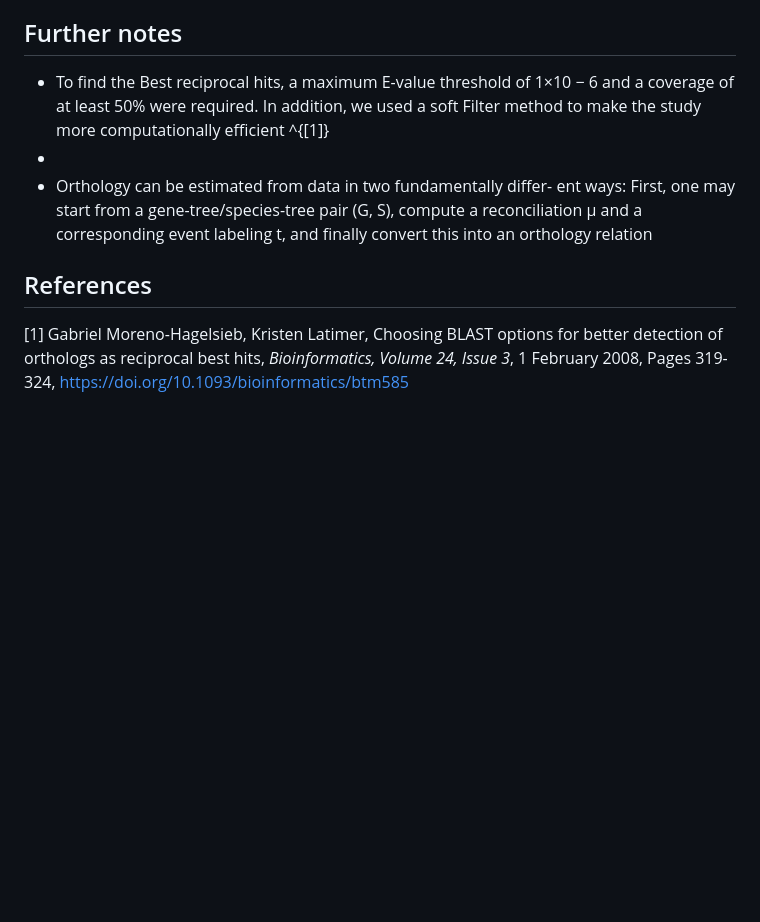
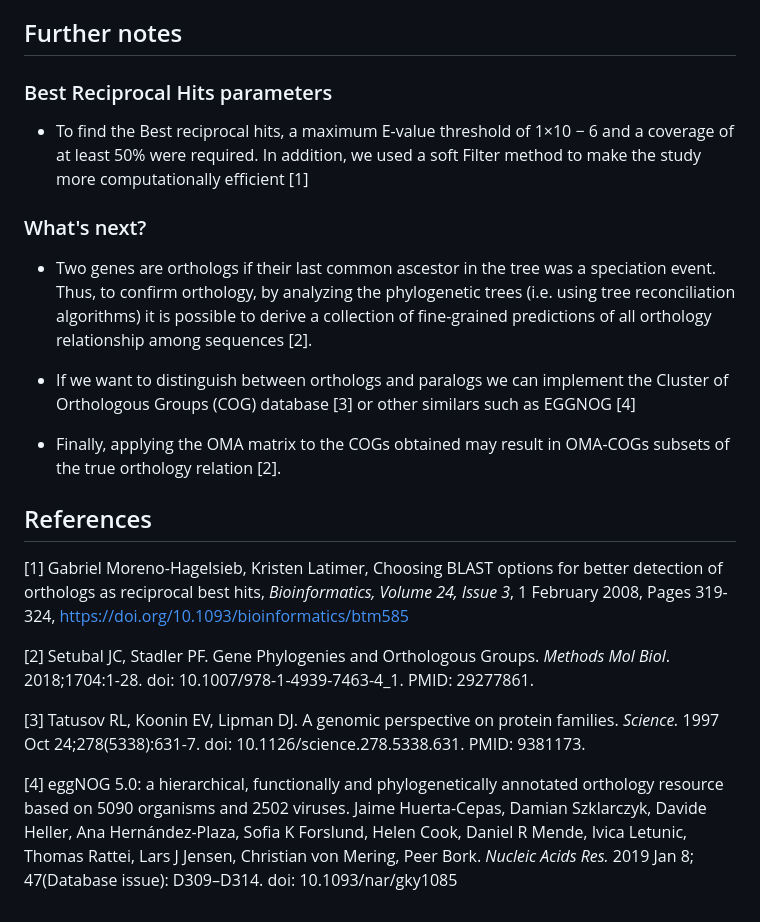
Before and after one commit to luciamartinf/AssignmentAnswers, a Markdown page: Assignment4/README.md, the part around the change. Rendered like a GitHub page; blank space fills up the shorter version.

```diff
--- a/Assignment4/README.md
+++ b/Assignment4/README.md
@@ -51,11 +51,26 @@ Class to represent all of the information associated with a gene. Methods define
 
 ## Further notes
 
-- To find the Best reciprocal hits, a maximum E-value threshold of 1×10 − 6 and a coverage of at least 50% were required. In addition, we used a soft Filter method to make the study more computationally efficient ^{[1]}
--
-- Orthology can be estimated from data in two fundamentally differ- ent ways: First, one may start from a gene-tree/species-tree pair (G, S), compute a reconciliation μ and a corresponding event labeling t, and finally convert this into an orthology relation
+### Best Reciprocal Hits parameters
+
+- To find the Best reciprocal hits, a maximum E-value threshold of 1×10 − 6 and a coverage of at least 50% were required. In addition, we used a soft Filter method to make the study more computationally efficient [1]
+
+### What's next?
+
+- Two genes are orthologs if their last common ascestor in the tree was a speciation event. Thus, to confirm orthology, by analyzing the phylogenetic trees (i.e. using tree reconciliation algorithms) it is possible to derive a collection of fine-grained predictions of all orthology relationship among sequences [2].
+
+- If we want to distinguish between orthologs and paralogs we can implement the Cluster of Orthologous Groups (COG) database [3] or other similars such as EGGNOG [4]
+
+-  Finally, applying the OMA matrix to the COGs obtained may result in OMA-COGs subsets of the true orthology relation [2].
 
 
 ## References
 
 [1] Gabriel Moreno-Hagelsieb, Kristen Latimer, Choosing BLAST options for better detection of orthologs as reciprocal best hits, *Bioinformatics, Volume 24, Issue 3*, 1 February 2008, Pages 319-324, https://doi.org/10.1093/bioinformatics/btm585
+
+[2] Setubal JC, Stadler PF. Gene Phylogenies and Orthologous Groups. *Methods Mol Biol*. 2018;1704:1-28. doi: 10.1007/978-1-4939-7463-4_1. PMID: 29277861.
+
+[3] Tatusov RL, Koonin EV, Lipman DJ. A genomic perspective on protein families. *Science.* 1997 Oct 24;278(5338):631-7. doi: 10.1126/science.278.5338.631. PMID: 9381173.
+
+[4] eggNOG 5.0: a hierarchical, functionally and phylogenetically annotated orthology resource based on 5090 organisms and 2502 viruses.
+Jaime Huerta-Cepas, Damian Szklarczyk, Davide Heller, Ana Hernández-Plaza, Sofia K Forslund, Helen Cook, Daniel R Mende, Ivica Letunic, Thomas Rattei, Lars J Jensen, Christian von Mering, Peer Bork. *Nucleic Acids Res.* 2019 Jan 8; 47(Database issue): D309–D314. doi: 10.1093/nar/gky1085
```
